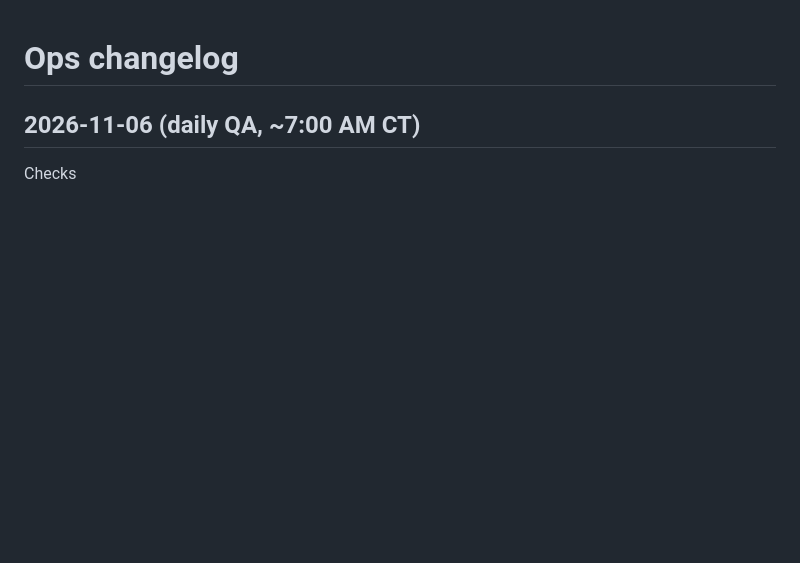
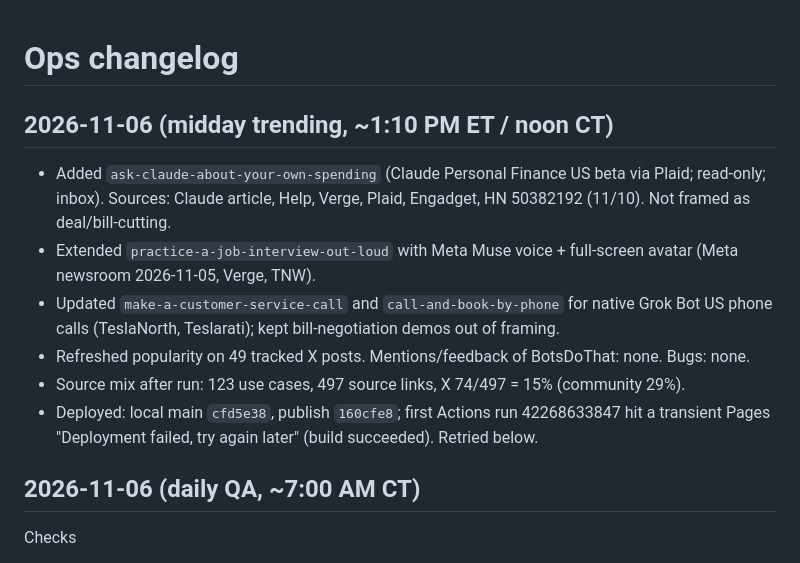
Before and after one commit to nik-schultz/agents-on-radar, a Markdown page: ops/CHANGELOG.md, the part around the change. GitHub-like rendering; blank space fills up the shorter version.

Commit message:
Trending midday 2026-11-06 changelog + Pages retry

```diff
--- a/ops/CHANGELOG.md
+++ b/ops/CHANGELOG.md
@@ -1,4 +1,13 @@
 # Ops changelog
+
+## 2026-11-06 (midday trending, ~1:10 PM ET / noon CT)
+- Added `ask-claude-about-your-own-spending` (Claude Personal Finance US beta via Plaid; read-only; inbox). Sources: Claude article, Help, Verge, Plaid, Engadget, HN 50382192 (11/10). Not framed as deal/bill-cutting.
+- Extended `practice-a-job-interview-out-loud` with Meta Muse voice + full-screen avatar (Meta newsroom 2026-11-05, Verge, TNW).
+- Updated `make-a-customer-service-call` and `call-and-book-by-phone` for native Grok Bot US phone calls (TeslaNorth, Teslarati); kept bill-negotiation demos out of framing.
+- Refreshed popularity on 49 tracked X posts. Mentions/feedback of BotsDoThat: none. Bugs: none.
+- Source mix after run: 123 use cases, 497 source links, X 74/497 = 15% (community 29%).
+- Deployed: local main `cfd5e38`, publish `160cfe8`; first Actions run 42268633847 hit a transient Pages "Deployment failed, try again later" (build succeeded). Retried below.
+
 
 ## 2026-11-06 (daily QA, ~7:00 AM CT)
 Checks
```
